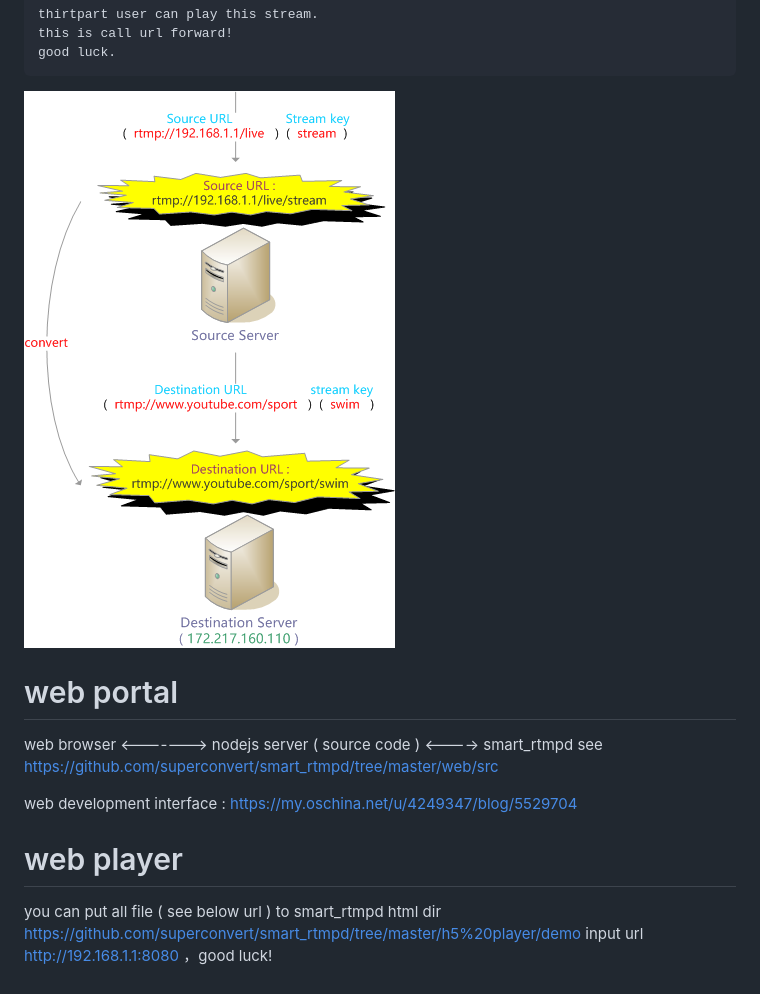
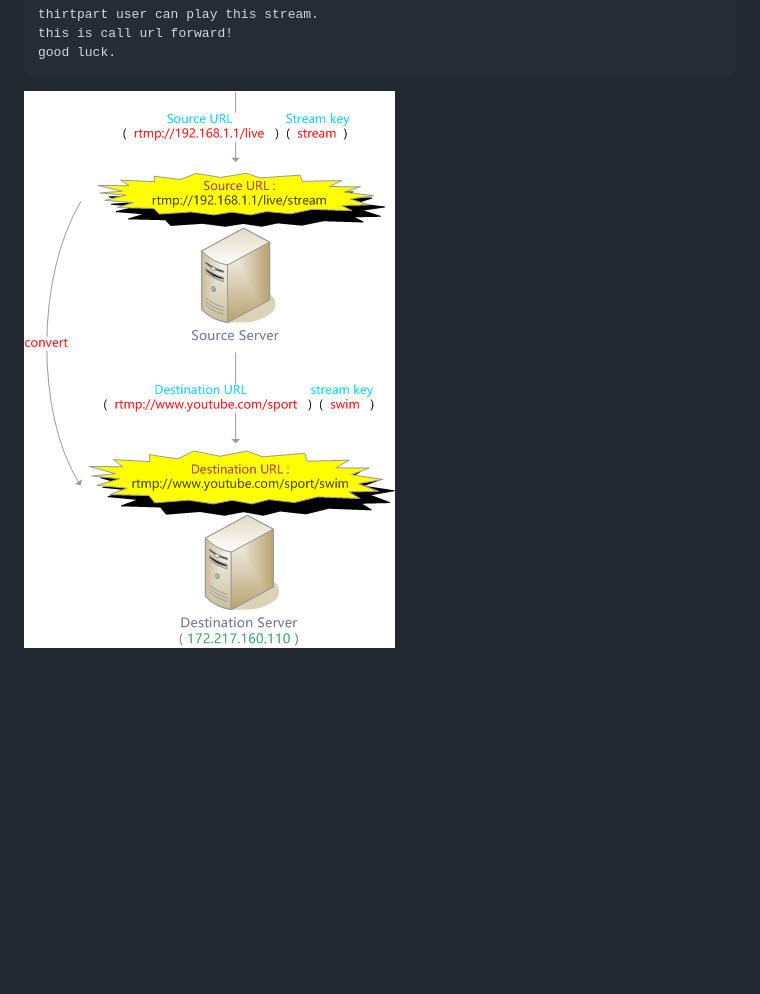
Before and after one commit to superconvert/smart_rtmpd, a Markdown page: README.md, the part around one of its changes. Drawn GitHub-style; blank space fills up the shorter version.

```diff
--- a/README.md
+++ b/README.md
@@ -211,18 +217,4 @@ more web interface, see this link : https://my.oschina.net/u/4249347/blog/552970
     thirtpart user can play this stream.
     this is call url forward!
     good luck.
-![image](https://github.com/superconvert/smart_rtmpd/blob/master/url%20forward.png)
-
-# web portal
-
-  web browser <-------> nodejs server ( source code ) <----> smart_rtmpd
-  see https://github.com/superconvert/smart_rtmpd/tree/master/web/src
-
-  web development interface :
-  https://my.oschina.net/u/4249347/blog/5529704
-
-# web player
-
-  you can put all file ( see below url ) to smart_rtmpd html dir
-  https://github.com/superconvert/smart_rtmpd/tree/master/h5%20player/demo
-  input url http://192.168.1.1:8080 ，good luck!
+![image](url%20forward.png)
```
Also changed, not shown: other parts of README.md (+7 -1 lines).
